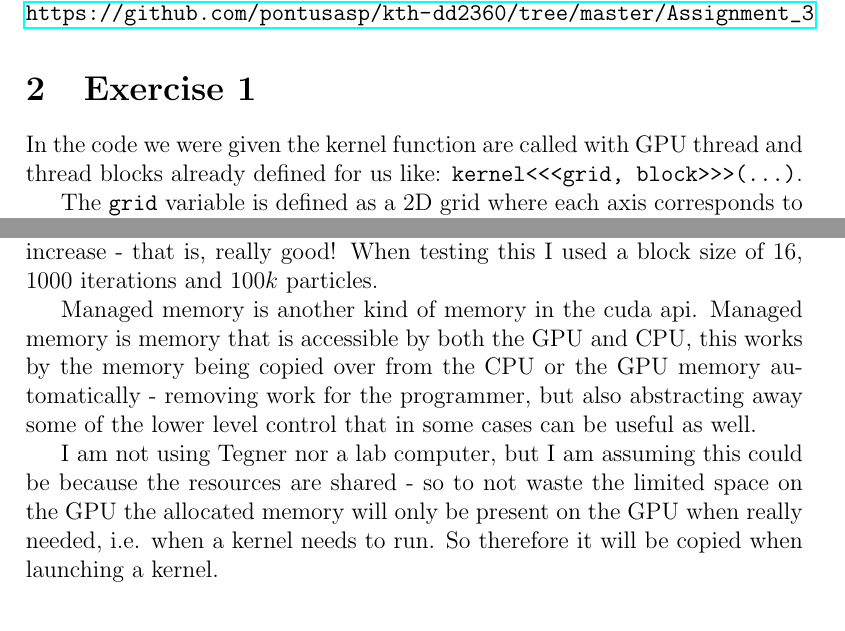
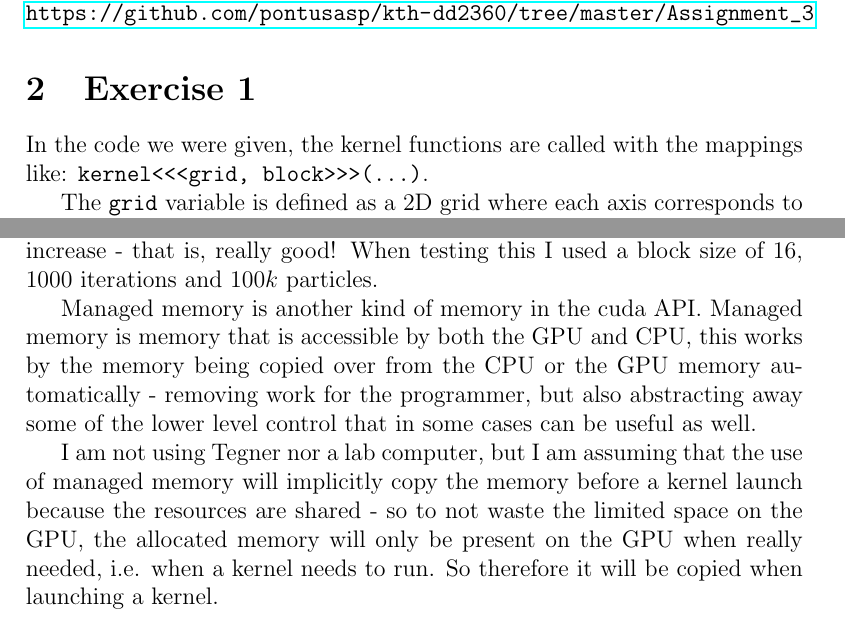
Before and after one commit to pontusasp/kth-dd2360, a LaTeX problem sheet (Assignment_3/report/appgpu20_HW3_14.tex): two parts of pages 2 and 4 of 5, joined at a grey line, cut so that both start at the same text. Compiled offline with pdfLaTeX.

Commit message:
updated report and removed bonus exercise title

```diff
--- a/Assignment_3/report/appgpu20_HW3_14.tex
+++ b/Assignment_3/report/appgpu20_HW3_14.tex
@@ -38,7 +38,7 @@ Here is the link to my git repository:\\
 % 4. There are several images of different sizes in the image folder. Try running the program on them and report how their execution time relates to file sizes.
 \section{Exercise 1}
 % 1
-In the code we were given the kernel function are called with GPU thread and thread blocks already defined for us like: \code{kernel<<<grid, block>>>(...)}.
+In the code we were given, the kernel functions are called with the mappings like: \code{kernel<<<grid, block>>>(...)}.
 
 The \code{grid} variable is defined as a 2D grid where each axis corresponds to the number of threads in that "direction", in the x-axis we set the grid to have the same number of threads as the width of the input image, and in the y-axis we set the grid to have the same number of threads as the height of the input image.
 
@@ -76,10 +76,10 @@ The difference between pageable memory and pinned memory is essentially if the m
 When changing from pageable memory to pinned memory the execution time for the GPU particle simulation almost got cut in half, which is a $50\%$ increase - that is, really good! When testing this I used a block size of $16$, $1000$ iterations and $100k$ particles.
 
 % 3
-Managed memory is another kind of memory in the cuda api. Managed memory is memory that is accessible by both the GPU and CPU, this works by the memory being copied over from the CPU or the GPU memory automatically - removing work for the programmer, but also abstracting away some of the lower level control that in some cases can be useful as well.
+Managed memory is another kind of memory in the cuda API. Managed memory is memory that is accessible by both the GPU and CPU, this works by the memory being copied over from the CPU or the GPU memory automatically - removing work for the programmer, but also abstracting away some of the lower level control that in some cases can be useful as well.
 
 % 4
-I am not using Tegner nor a lab computer, but I am assuming this could be because the resources are shared - so to not waste the limited space on the GPU the allocated memory will only be present on the GPU when really needed, i.e. when a kernel needs to run. So therefore it will be copied when launching a kernel.
+I am not using Tegner nor a lab computer, but I am assuming that the use of managed memory will implicitly copy the memory before a kernel launch because the resources are shared - so to not waste the limited space on the GPU, the allocated memory will only be present on the GPU when really needed, i.e. when a kernel needs to run. So therefore it will be copied when launching a kernel.
 
 
 % 1. What are the advantages of using CUDA streams and asynchronous memory copies?
```
Also changed, not shown: Assignment_3/report/appgpu20_HW3_14.pdf, Assignment_3/report/appgpu20_HW3_14.tex (9 more changed lines).
